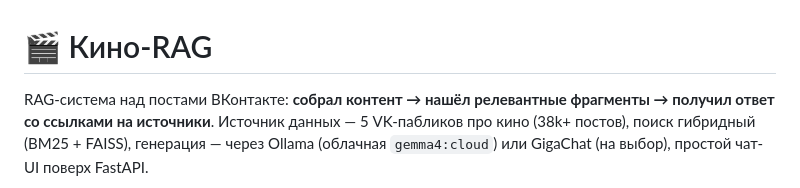
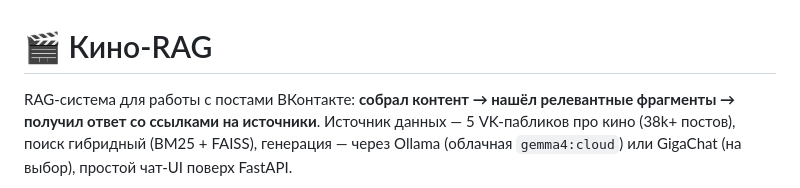
Before and after one commit to ivanChuhonin/Rag-system, a Markdown page: README.md, the part around the change. Drawn GitHub-style.

```diff
--- a/README.md
+++ b/README.md
@@ -1,6 +1,6 @@
 # 🎬 Кино-RAG
 
-RAG-система над постами ВКонтакте: **собрал контент → нашёл релевантные фрагменты → получил ответ со ссылками
+RAG-система для работы с постами ВКонтакте: **собрал контент → нашёл релевантные фрагменты → получил ответ со ссылками
 на источники**. Источник данных — 5 VK-пабликов про кино (38k+ постов), поиск гибридный (BM25 + FAISS),
 генерация — через Ollama (облачная `gemma4:cloud`) или GigaChat (на выбор), простой чат-UI поверх FastAPI.
 
```
